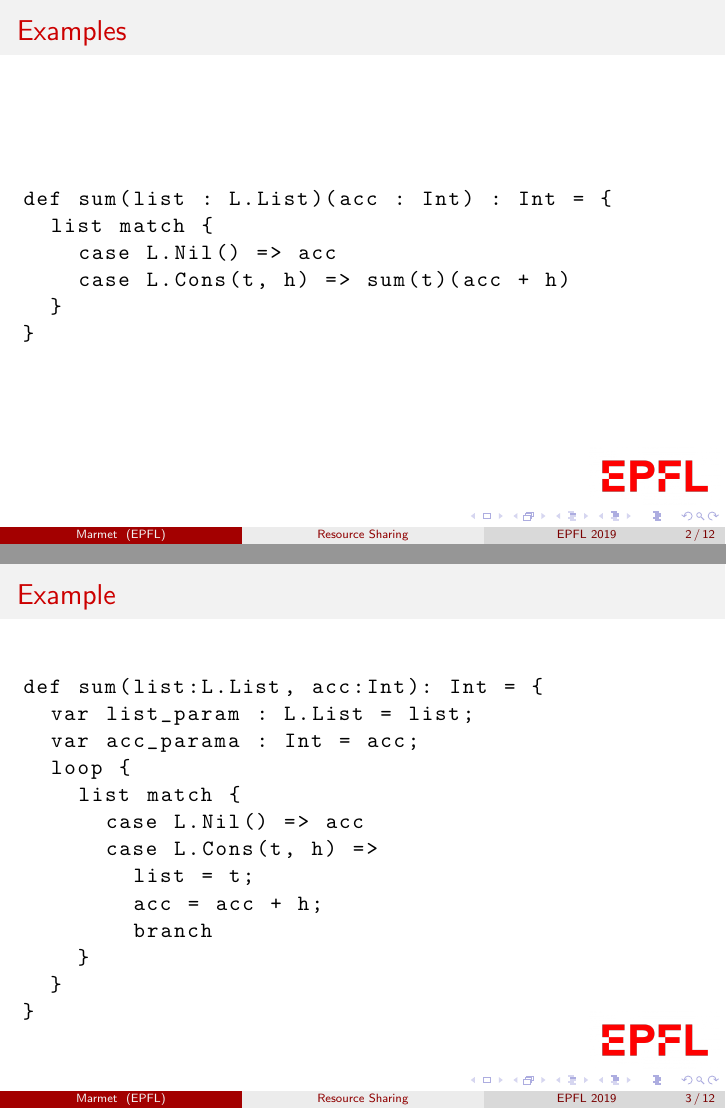
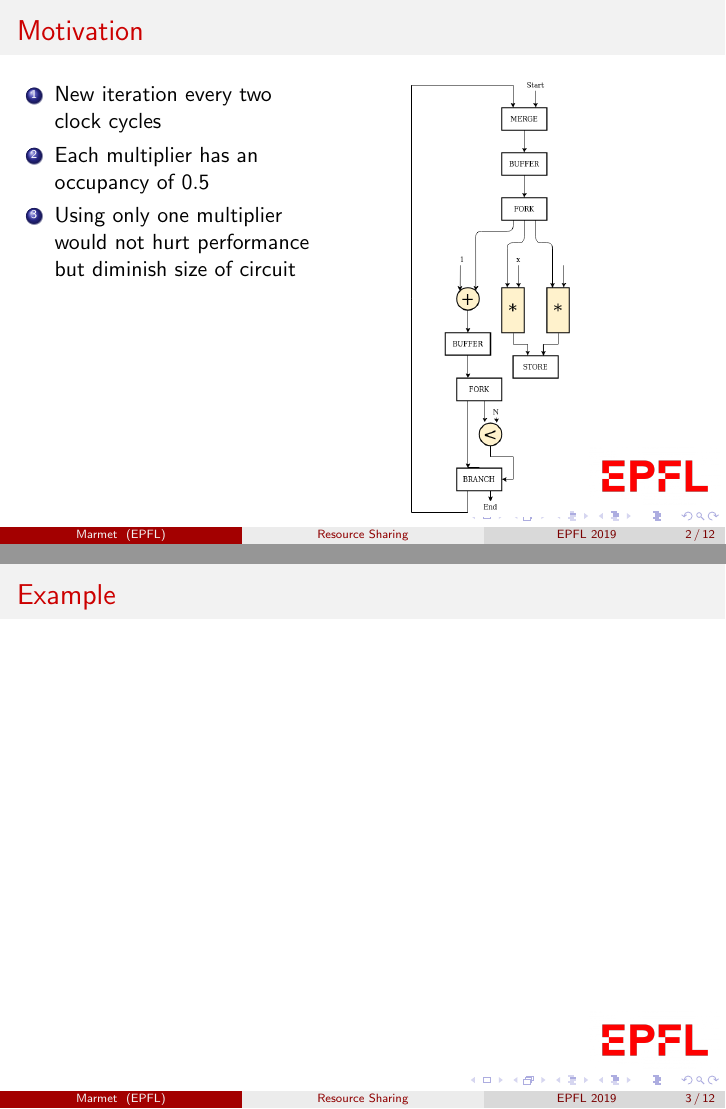
Before and after one commit to axelmarmet/intermediary-presentation, LaTeX slides (main.tex): pages 2 and 3 of 12, joined at a grey line. Compiled offline with pdfLaTeX.

Commit message:
Updates from Overleaf

```diff
--- a/main.tex
+++ b/main.tex
@@ -61,36 +61,28 @@
 %\end{frame}
 %---------------------------------------------------------
 
-\section{Example}
+\section{Basic Idea}
 \begin{frame}[fragile]
-\frametitle{Examples}
-\begin{lstlisting}[basicstyle=\ttfamily]
-def sum(list : L.List)(acc : Int) : Int = {
-  list match {
-    case L.Nil() => acc
-    case L.Cons(t, h) => sum(t)(acc + h)
-  }
-}
-\end{lstlisting}
+\frametitle{Motivation}
+\begin{columns}[T]
+    \begin{column}{0.45\textwidth}
+      \begin{enumerate}
+          \item New iteration every two clock cycles
+          \item Each multiplier has an occupancy of $0.5$
+          \item Using only one multiplier would not hurt performance but diminish size of circuit
+      \end{enumerate}
+    \end{column}
+    \begin{column}{0.1\textwidth}
+    \end{column}
+    \begin{column}{0.45\textwidth}
+      \includegraphics[scale=0.28]{base_case.png}
+    \end{column}
+  \end{columns}
 \end{frame}
 
 \begin{frame}[fragile]
 \frametitle{Example}
-\begin{lstlisting}[basicstyle=\ttfamily]
-def sum(list:L.List, acc:Int): Int = {
-  var list_param : L.List = list;
-  var acc_parama : Int = acc;
-  loop {
-    list match {
-      case L.Nil() => acc
-      case L.Cons(t, h) =>
-        list = t;
-        acc = acc + h;
-        branch
-    }
-  }
-}
-\end{lstlisting}
+
 \end{frame}
 
 \section{Pipeline}
```
Also changed, not shown: base_case.png (renamed from Untitled Diagram.png).
